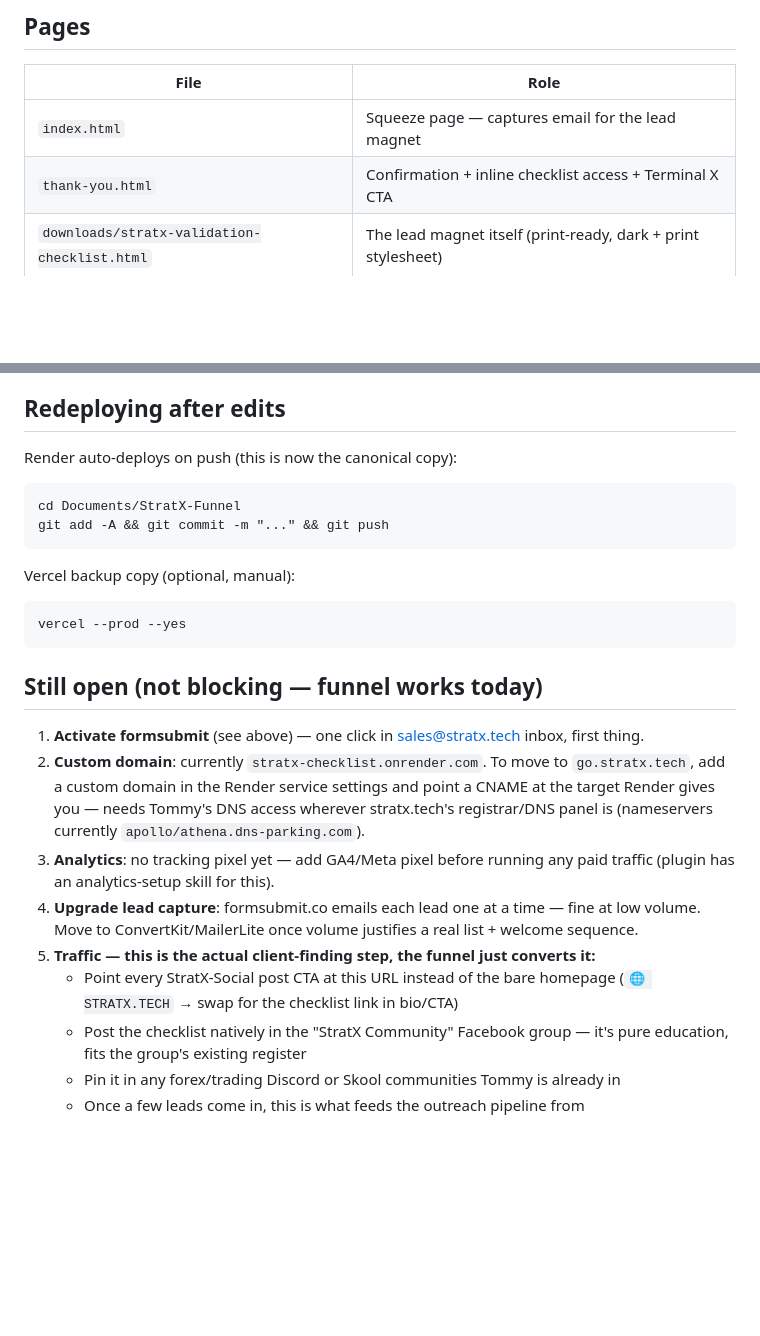
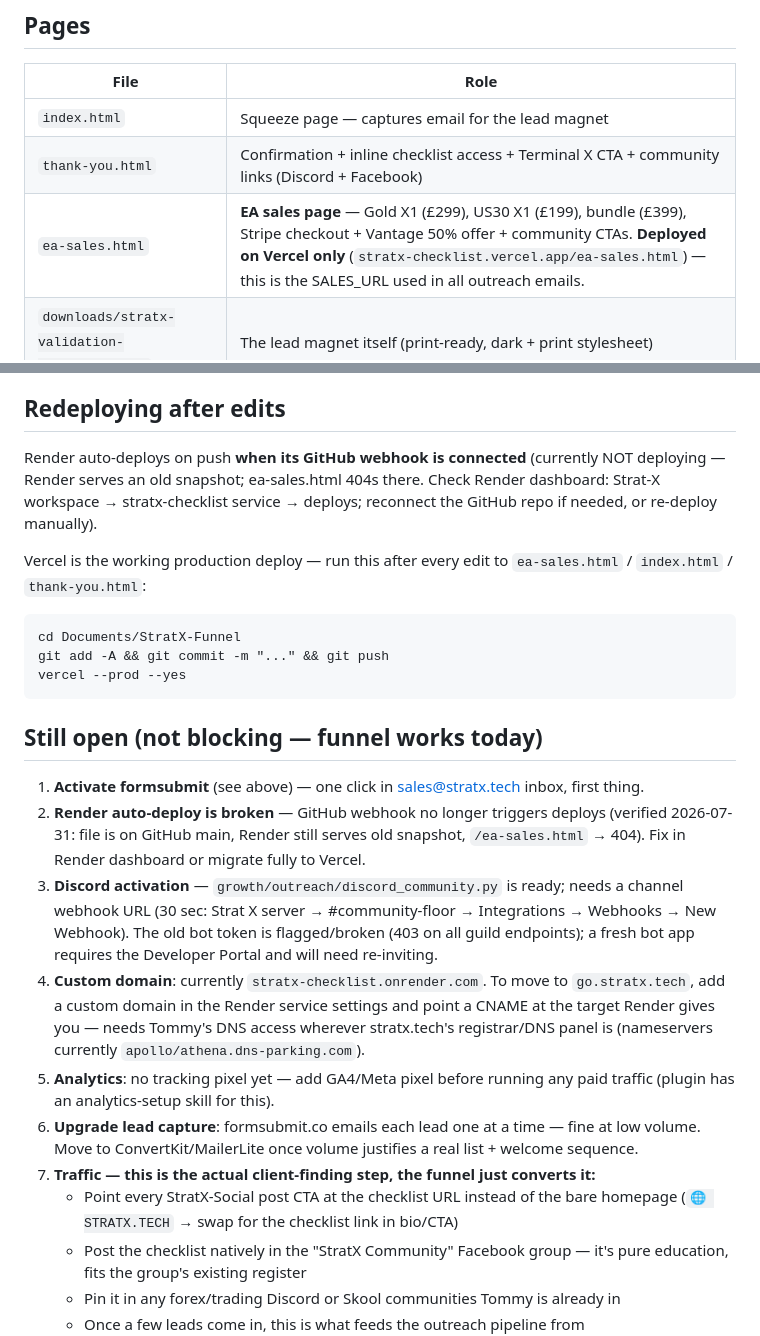
Before and after one commit to TommyAEM/stratx-checklist-funnel, a Markdown page: README.md, 2 parts joined by grey strips. Drawn GitHub-style; blank space fills up the shorter version.

Commit message:
Document Vercel as production deploy; flag broken Render webhook + Discord state

````diff
--- a/README.md
+++ b/README.md
@@ -13,7 +13,8 @@ Lead capture: form posts to `https://formsubmit.co/sales@stratx.tech` (free, no
 | File | Role |
 |---|---|
 | `index.html` | Squeeze page — captures email for the lead magnet |
-| `thank-you.html` | Confirmation + inline checklist access + Terminal X CTA |
+| `thank-you.html` | Confirmation + inline checklist access + Terminal X CTA + community links (Discord + Facebook) |
+| `ea-sales.html` | **EA sales page** — Gold X1 (£299), US30 X1 (£199), bundle (£399), Stripe checkout + Vantage 50% offer + community CTAs. **Deployed on Vercel only** (`stratx-checklist.vercel.app/ea-sales.html`) — this is the SALES_URL used in all outreach emails. |
 | `downloads/stratx-validation-checklist.html` | The lead magnet itself (print-ready, dark + print stylesheet) |
 | `assets/` | Real StratX logo files (copied from StratX-Social/assets) |
 
@@ -30,24 +31,25 @@ Traffic (IG/FB/X posts, community group) → squeeze page → email captured →
 
 ## Redeploying after edits
 
-Render auto-deploys on push (this is now the canonical copy):
+Render auto-deploys on push **when its GitHub webhook is connected** (currently NOT deploying — Render serves an old snapshot; ea-sales.html 404s there. Check Render dashboard: Strat-X workspace → stratx-checklist service → deploys; reconnect the GitHub repo if needed, or re-deploy manually).
+
+Vercel is the working production deploy — run this after every edit to `ea-sales.html` / `index.html` / `thank-you.html`:
 ```
 cd Documents/StratX-Funnel
 git add -A && git commit -m "..." && git push
-```
-Vercel backup copy (optional, manual):
-```
 vercel --prod --yes
 ```
 
 ## Still open (not blocking — funnel works today)
 
 1. **Activate formsubmit** (see above) — one click in sales@stratx.tech inbox, first thing.
-2. **Custom domain**: currently `stratx-checklist.onrender.com`. To move to `go.stratx.tech`, add a custom domain in the Render service settings and point a CNAME at the target Render gives you — needs Tommy's DNS access wherever stratx.tech's registrar/DNS panel is (nameservers currently `apollo/athena.dns-parking.com`).
-3. **Analytics**: no tracking pixel yet — add GA4/Meta pixel before running any paid traffic (plugin has an analytics-setup skill for this).
-4. **Upgrade lead capture**: formsubmit.co emails each lead one at a time — fine at low volume. Move to ConvertKit/MailerLite once volume justifies a real list + welcome sequence.
-5. **Traffic — this is the actual client-finding step, the funnel just converts it:**
-   - Point every StratX-Social post CTA at this URL instead of the bare homepage (`🌐 STRATX.TECH` → swap for the checklist link in bio/CTA)
+2. **Render auto-deploy is broken** — GitHub webhook no longer triggers deploys (verified 2026-07-31: file is on GitHub main, Render still serves old snapshot, `/ea-sales.html` → 404). Fix in Render dashboard or migrate fully to Vercel.
+3. **Discord activation** — `growth/outreach/discord_community.py` is ready; needs a channel webhook URL (30 sec: Strat X server → #community-floor → Integrations → Webhooks → New Webhook). The old bot token is flagged/broken (403 on all guild endpoints); a fresh bot app requires the Developer Portal and will need re-inviting.
+4. **Custom domain**: currently `stratx-checklist.onrender.com`. To move to `go.stratx.tech`, add a custom domain in the Render service settings and point a CNAME at the target Render gives you — needs Tommy's DNS access wherever stratx.tech's registrar/DNS panel is (nameservers currently `apollo/athena.dns-parking.com`).
+5. **Analytics**: no tracking pixel yet — add GA4/Meta pixel before running any paid traffic (plugin has an analytics-setup skill for this).
+6. **Upgrade lead capture**: formsubmit.co emails each lead one at a time — fine at low volume. Move to ConvertKit/MailerLite once volume justifies a real list + welcome sequence.
+7. **Traffic — this is the actual client-finding step, the funnel just converts it:**
+   - Point every StratX-Social post CTA at the checklist URL instead of the bare homepage (`🌐 STRATX.TECH` → swap for the checklist link in bio/CTA)
    - Post the checklist natively in the "StratX Community" Facebook group — it's pure education, fits the group's existing register
    - Pin it in any forex/trading Discord or Skool communities Tommy is already in
    - Once a few leads come in, this is what feeds the outreach pipeline from [[project_outreach_risk_tolerance_by_stage]]
````
